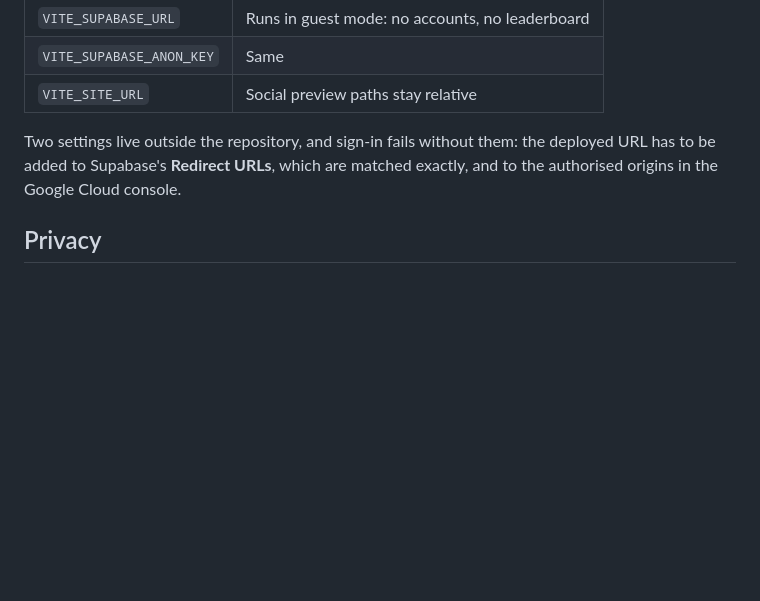
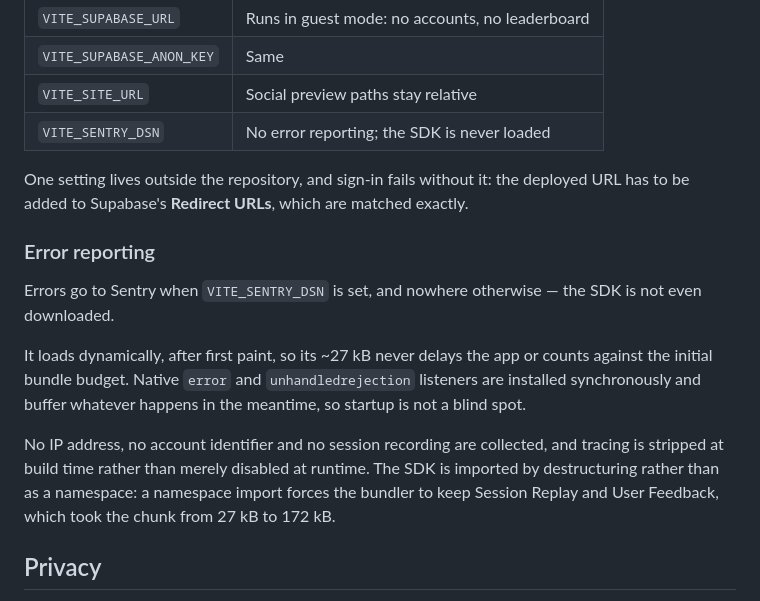
Before and after one commit to Amayyas/ChessTrainer, a Markdown page: README.md, the part around the change. Drawn GitHub-style; blank space fills up the shorter version.

Commit message:
docs: document the error reporting
Including the two bundling traps, since neither is obvious from the code
and both would come back on the next upgrade.

```diff
--- a/README.md
+++ b/README.md
@@ -337,10 +337,27 @@ rebuilding:
 | `VITE_SUPABASE_URL`      | Runs in guest mode: no accounts, no leaderboard |
 | `VITE_SUPABASE_ANON_KEY` | Same                                            |
 | `VITE_SITE_URL`          | Social preview paths stay relative              |
+| `VITE_SENTRY_DSN`        | No error reporting; the SDK is never loaded     |
 
-Two settings live outside the repository, and sign-in fails without them: the
+One setting lives outside the repository, and sign-in fails without it: the
 deployed URL has to be added to Supabase's **Redirect URLs**, which are matched
-exactly, and to the authorised origins in the Google Cloud console.
+exactly.
+
+### Error reporting
+
+Errors go to Sentry when `VITE_SENTRY_DSN` is set, and nowhere otherwise — the
+SDK is not even downloaded.
+
+It loads dynamically, after first paint, so its ~27 kB never delays the app or
+counts against the initial bundle budget. Native `error` and `unhandledrejection`
+listeners are installed synchronously and buffer whatever happens in the
+meantime, so startup is not a blind spot.
+
+No IP address, no account identifier and no session recording are collected, and
+tracing is stripped at build time rather than merely disabled at runtime. The SDK
+is imported by destructuring rather than as a namespace: a namespace import
+forces the bundler to keep Session Replay and User Feedback, which took the chunk
+from 27 kB to 172 kB.
 
 ## Privacy
 
```
